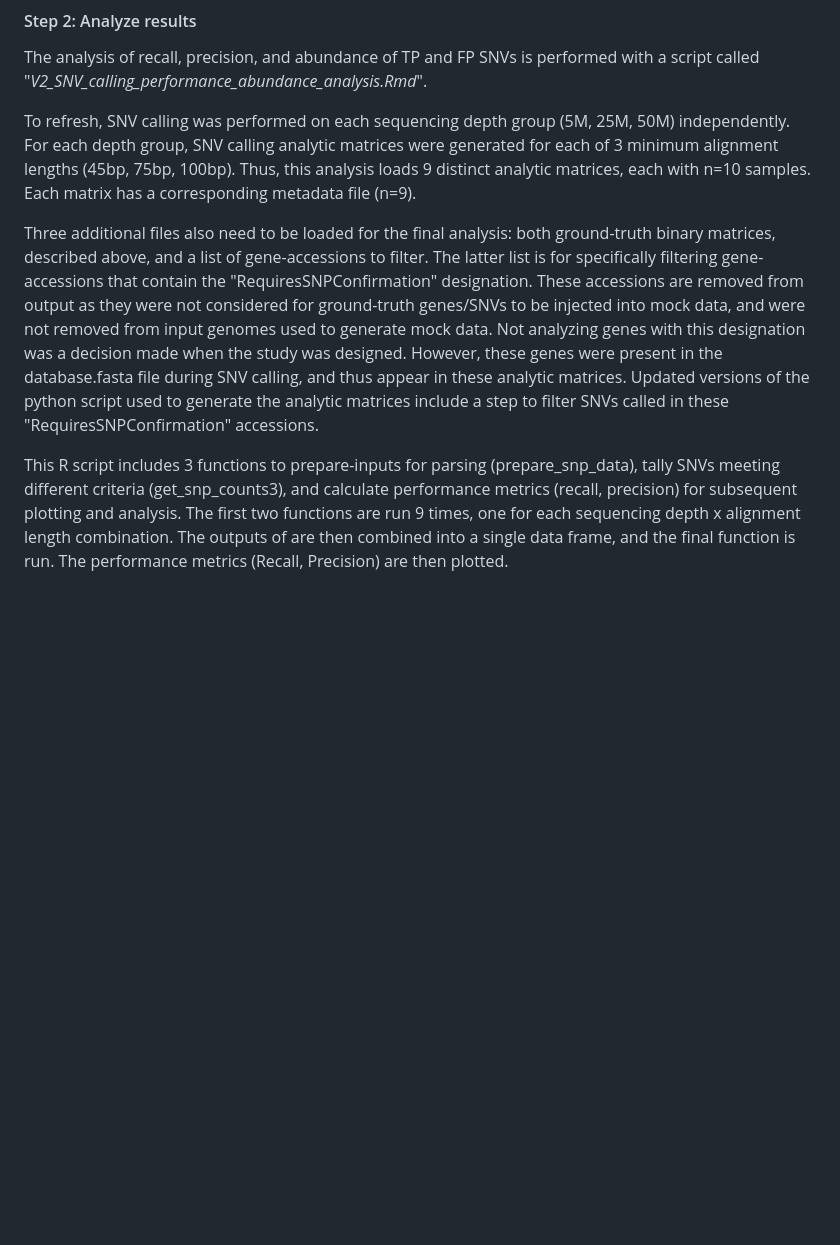
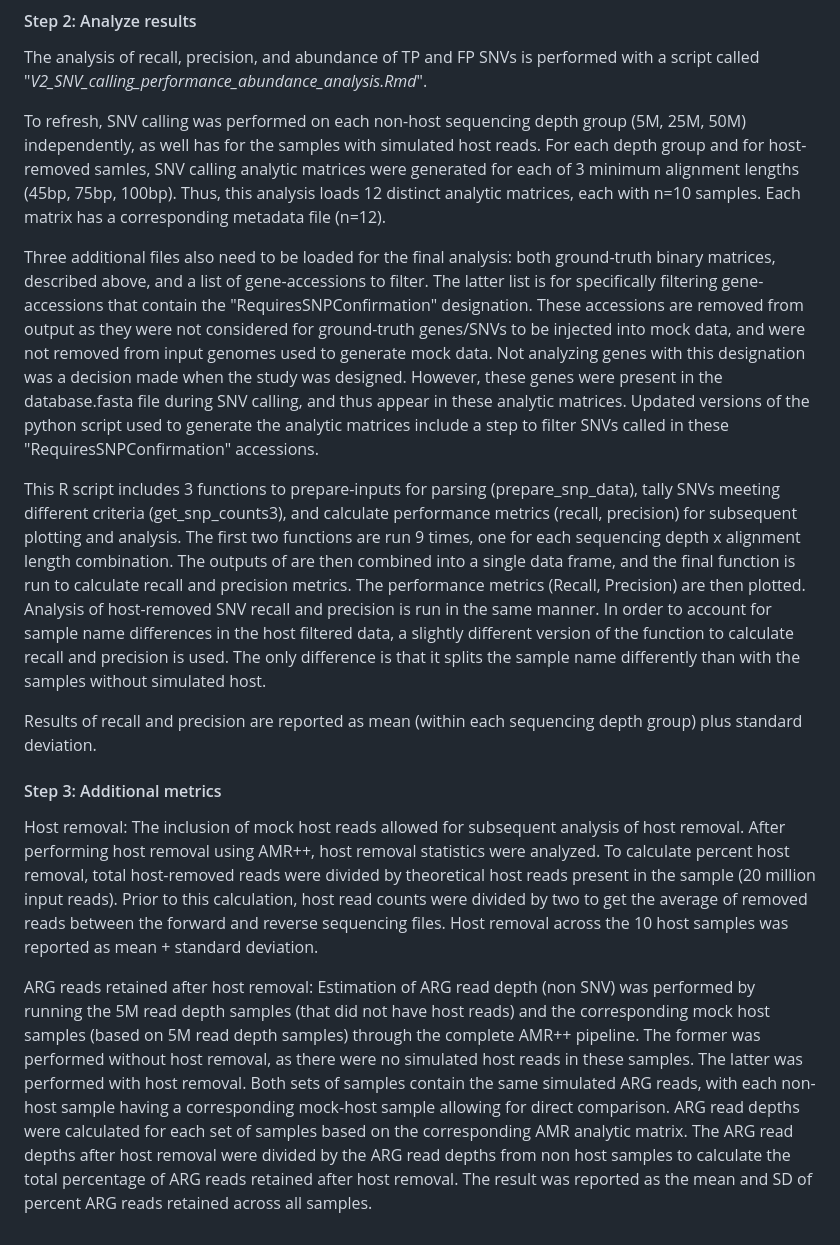
Before and after one commit to Microbial-Ecology-Group/MEGARes_v4_manuscript_code, a Markdown page: Analyze_SNV_metrics/Statistical_analysis_of_SNV_recall_and_precision.md, the part around the change. Drawn GitHub-style; blank space fills up the shorter version.

```diff
--- a/Analyze_SNV_metrics/Statistical_analysis_of_SNV_recall_and_precision.md
+++ b/Analyze_SNV_metrics/Statistical_analysis_of_SNV_recall_and_precision.md
@@ -22,8 +22,17 @@ Two files were output for each set:
 
 The analysis of recall, precision, and abundance of TP and FP SNVs is performed with a script called "*V2_SNV_calling_performance_abundance_analysis.Rmd*".
 
-To refresh, SNV calling was performed on each sequencing depth group (5M, 25M, 50M) independently. For each depth group, SNV calling analytic matrices were generated for each of 3 minimum alignment lengths (45bp, 75bp, 100bp). Thus, this analysis loads 9 distinct analytic matrices, each with n=10 samples. Each matrix has a corresponding metadata file (n=9).
+To refresh, SNV calling was performed on each non-host sequencing depth group (5M, 25M, 50M) independently, as well has for the samples with simulated host reads. For each depth group and for host-removed samles, SNV calling analytic matrices were generated for each of 3 minimum alignment lengths (45bp, 75bp, 100bp). Thus, this analysis loads 12 distinct analytic matrices, each with n=10 samples. Each matrix has a corresponding metadata file (n=12).
 
 Three additional files also need to be loaded for the final analysis: both ground-truth binary matrices, described above, and a list of gene-accessions to filter. The latter list is for specifically filtering gene-accessions that contain the "RequiresSNPConfirmation" designation. These accessions are removed from output as they were not considered for ground-truth genes/SNVs to be injected into mock data, and were not removed from input genomes used to generate mock data. Not analyzing genes with this designation was a decision made when the study was designed. However, these genes were present in the database.fasta file during SNV calling, and thus appear in these analytic matrices. Updated versions of the python script used to generate the analytic matrices include a step to filter SNVs called in these "RequiresSNPConfirmation" accessions.
 
-This R script includes 3 functions to prepare-inputs for parsing (prepare_snp_data), tally SNVs meeting different criteria (get_snp_counts3), and calculate performance metrics (recall, precision) for subsequent plotting and analysis. The first two functions are run 9 times, one for each sequencing depth x alignment length combination. The outputs of are then combined into a single data frame, and the final function is run. The performance metrics (Recall, Precision) are then plotted.
+This R script includes 3 functions to prepare-inputs for parsing (prepare_snp_data), tally SNVs meeting different criteria (get_snp_counts3), and calculate performance metrics (recall, precision) for subsequent plotting and analysis. The first two functions are run 9 times, one for each sequencing depth x alignment length combination. The outputs of are then combined into a single data frame, and the final function is run to calculate recall and precision metrics. The performance metrics (Recall, Precision) are then plotted. Analysis of host-removed SNV recall and precision is run in the same manner. In order to account for sample name differences in the host filtered data, a slightly different version of the function to calculate recall and precision is used. The only difference is that it splits the sample name differently than with the samples without simulated host.
+
+Results of recall and precision are reported as mean (within each sequencing depth group) plus standard deviation.
+
+#### Step 3: Additional metrics
+Host removal:
+The inclusion of mock host reads allowed for subsequent analysis of host removal. After performing host removal using AMR++, host removal statistics were analyzed. To calculate percent host removal, total host-removed reads were divided by theoretical host reads present in the sample (20 million input reads). Prior to this calculation, host read counts were divided by two to get the average of removed reads between the forward and reverse sequencing files. Host removal across the 10 host samples was reported as mean + standard deviation.
+
+ARG reads retained after host removal:
+Estimation of ARG read depth (non SNV) was performed by running the 5M read depth samples (that did not have host reads) and the corresponding mock host samples (based on 5M read depth samples) through the complete AMR++ pipeline. The former was performed without host removal, as there were no simulated host reads in these samples. The latter was performed with host removal. Both sets of samples contain the same simulated ARG reads, with each non-host sample having a corresponding mock-host sample allowing for direct comparison. ARG read depths were calculated for each set of samples based on the corresponding AMR analytic matrix. The ARG read depths after host removal were divided by the ARG read depths from non host samples to calculate the total percentage of ARG reads retained after host removal. The result was reported as the mean and SD of percent ARG reads retained across all samples.
```
